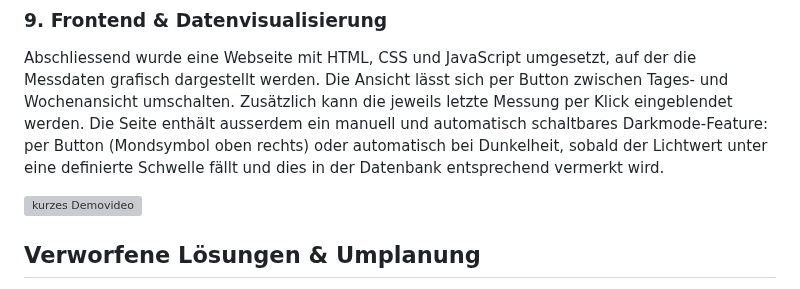
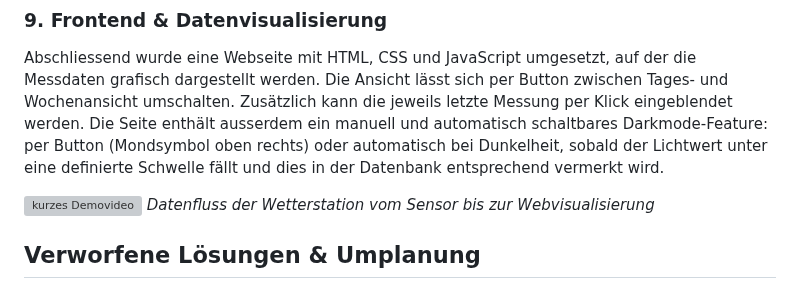
Before and after one commit to lukasschlegel/IM4_Klimamonitor, a Markdown page: README.md, the part around the change. Rendered like a GitHub page; grey boxes are pictures that could not be loaded.

```diff
--- a/README.md
+++ b/README.md
@@ -47,6 +47,7 @@ Abschliessend wurde eine Webseite mit HTML, CSS und JavaScript umgesetzt, auf de
 Die Seite enthält ausserdem ein manuell und automatisch schaltbares Darkmode-Feature: per Button (Mondsymbol oben rechts) oder automatisch bei Dunkelheit, sobald der Lichtwert unter eine definierte Schwelle fällt und dies in der Datenbank entsprechend vermerkt wird.
 
 [![kurzes Demovideo](https://img.youtube.com/vi/1o1nExjtgcQ/0.jpg)](https://youtu.be/1o1nExjtgcQ "kurzes Demovideo")
+*Datenfluss der Wetterstation vom Sensor bis zur Webvisualisierung*
 
 ## Verworfene Lösungen & Umplanung
 
```
